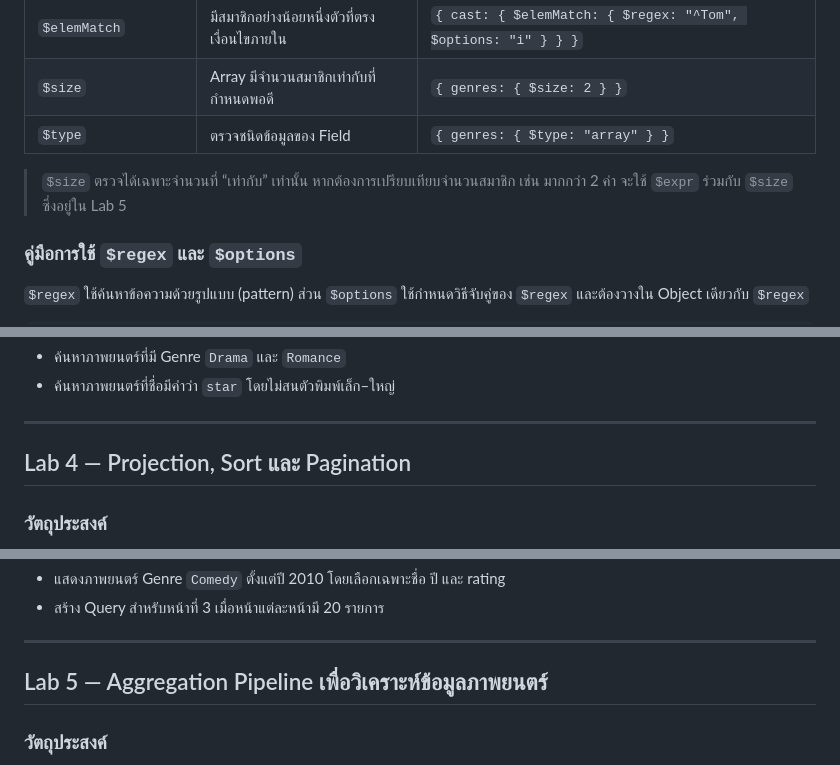
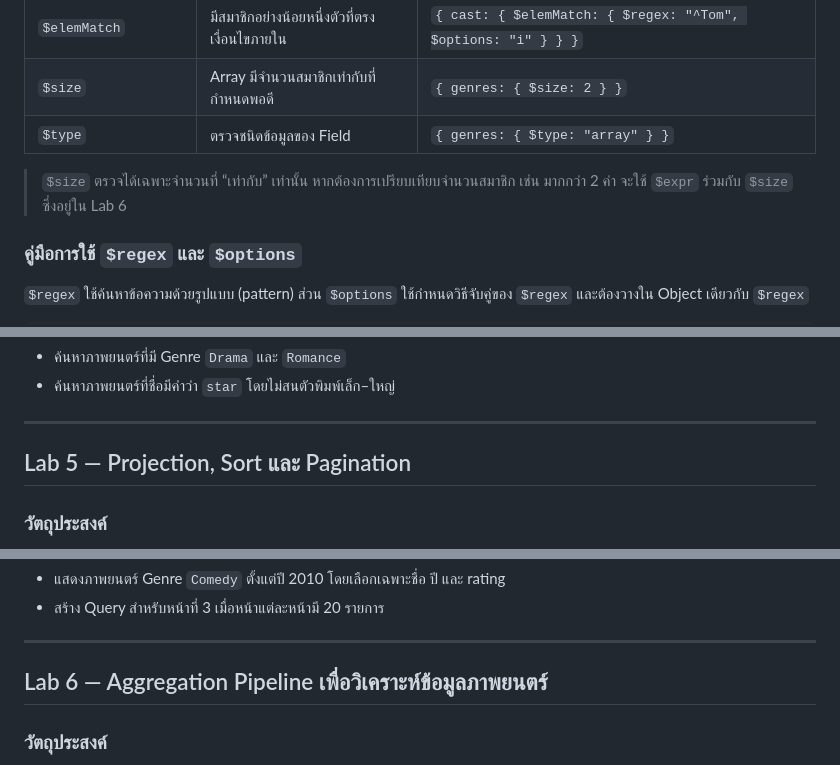
Before and after one commit to anurak-t/mongodb-lab, a Markdown page: README.md, 3 parts joined by grey strips. Rendered like a GitHub page.

```diff
--- a/README.md
+++ b/README.md
@@ -242,7 +365,7 @@ Document ของภาพยนตร์มีโครงสร้างซ
 | `$size` | Array มีจำนวนสมาชิกเท่ากับที่กำหนดพอดี | `{ genres: { $size: 2 } }` |
 | `$type` | ตรวจชนิดข้อมูลของ Field | `{ genres: { $type: "array" } }` |
 
-> `$size` ตรวจได้เฉพาะจำนวนที่ “เท่ากับ” เท่านั้น หากต้องการเปรียบเทียบจำนวนสมาชิก เช่น มากกว่า 2 ค่า จะใช้ `$expr` ร่วมกับ `$size` ซึ่งอยู่ใน Lab 5
+> `$size` ตรวจได้เฉพาะจำนวนที่ “เท่ากับ” เท่านั้น หากต้องการเปรียบเทียบจำนวนสมาชิก เช่น มากกว่า 2 ค่า จะใช้ `$expr` ร่วมกับ `$size` ซึ่งอยู่ใน Lab 6
 
 ### คู่มือการใช้ `$regex` และ `$options`
 
@@ -319,7 +442,7 @@ db("sample_mflix")
 
 ---
 
-## Lab 4 — Projection, Sort และ Pagination
+## Lab 5 — Projection, Sort และ Pagination
 
 ### วัตถุประสงค์
 
@@ -398,7 +521,7 @@ db("sample_mflix")
 
 ---
 
-## Lab 5 — Aggregation Pipeline เพื่อวิเคราะห์ข้อมูลภาพยนตร์
+## Lab 6 — Aggregation Pipeline เพื่อวิเคราะห์ข้อมูลภาพยนตร์
 
 ### วัตถุประสงค์
 
```
Also changed, not shown: other parts of README.md (+128 -5 lines).
